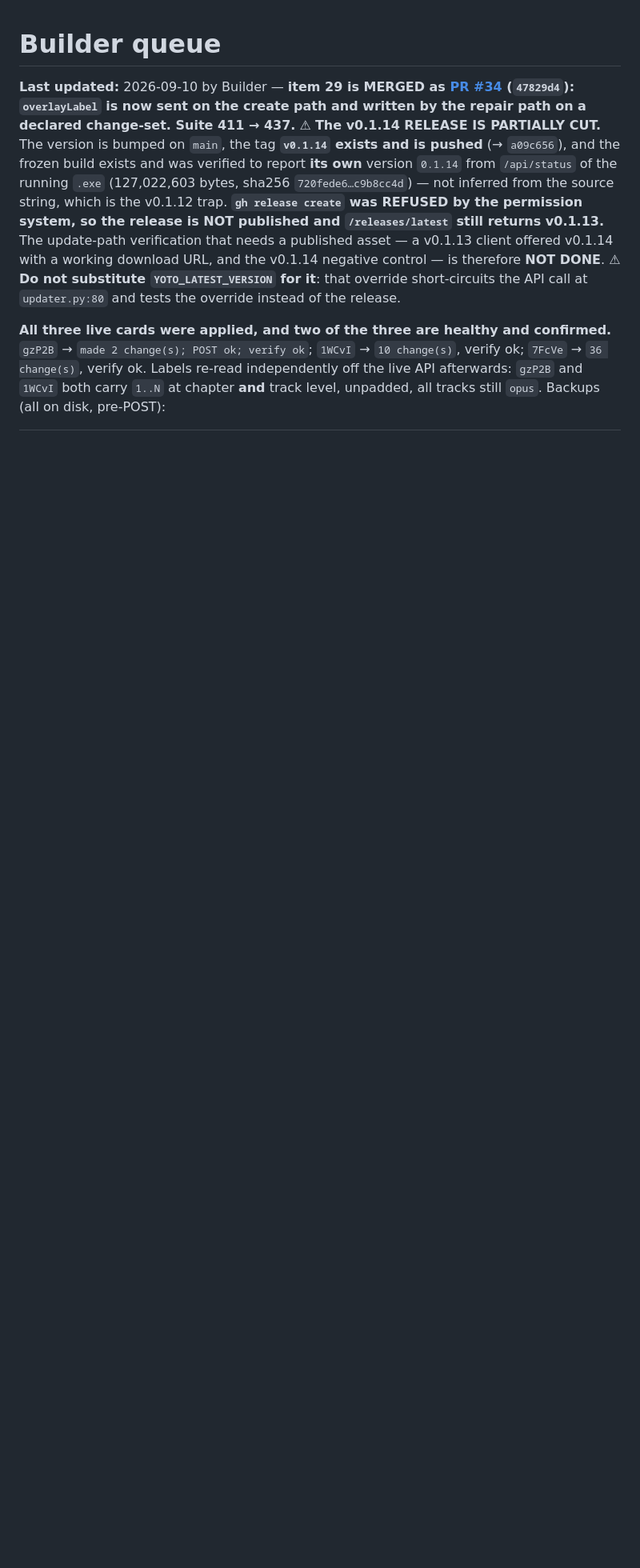
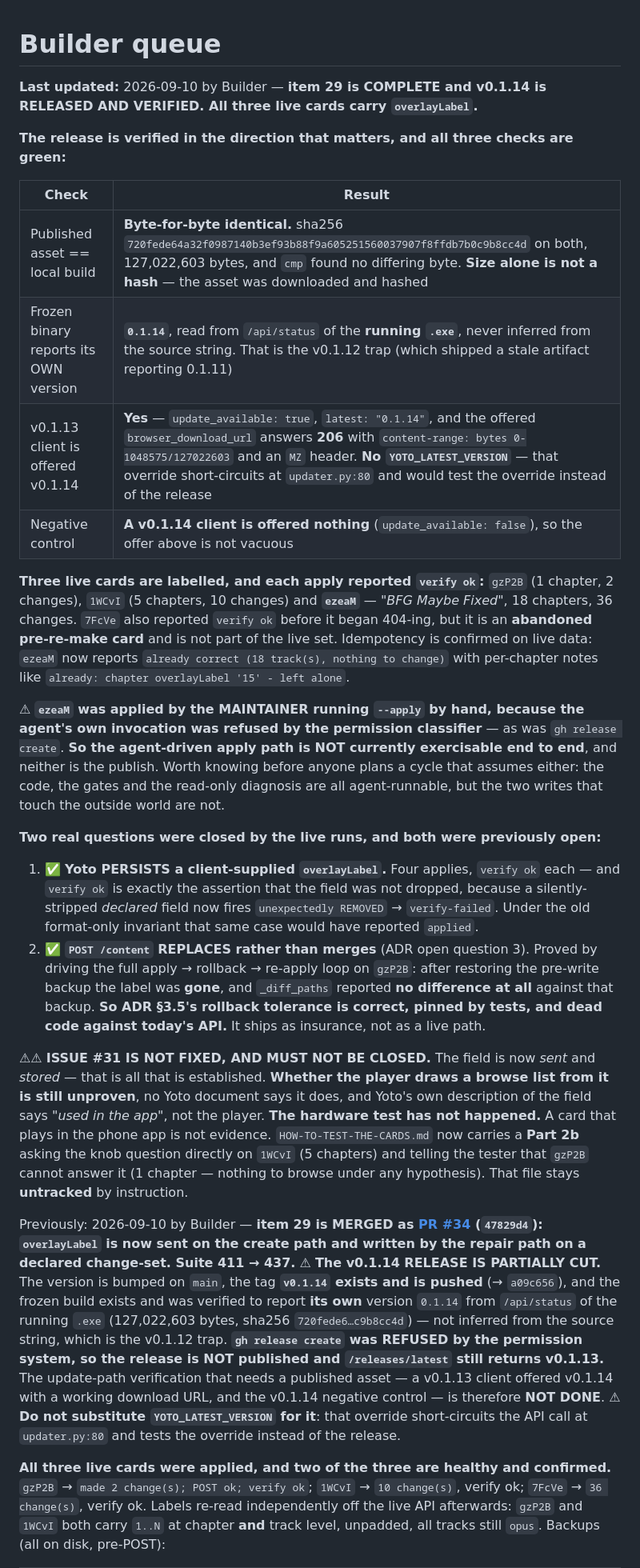
Before and after one commit to mmackelprang/yoto-maker, a Markdown page: docs/BUILDER_QUEUE.md, the part around one of its changes. Shown at 80% size. GitHub-like rendering; blank space fills up the shorter version.

Commit message:
docs(queue): item 29 released as v0.1.14; three live cards labelled (#37)
Release verified in the direction that matters, all three checks green:

  * the PUBLISHED asset is byte-for-byte identical to the local build -
    sha256 720fede6...c9b8cc4d, 127,022,603 bytes, and cmp found no
    differing byte. Size alone is not a hash, so the asset was downloaded
    and hashed rather than compared by length;
  * the FROZEN binary reports its OWN version 0.1.14, read from
    /api/status of the running .exe, never inferred from the source
    string - the v0.1.12 trap, which shipped an artifact reporting 0.1.11;
  * a v0.1.13 client is offered v0.1.14 and the offered URL answers 206
    with the right total size and an MZ header, with NO
    YOTO_LATEST_VERSION (that override short-circuits at updater.py:80
    and would test the override instead of the release);
  * negative control: a v0.1.14 client is offered nothing, so the offer
    is not vacuous.

Three live cards carry overlayLabel, each apply reporting verify ok:
gzP2B (2 changes), 1WCvI (10) and ezeaM (36). Idempotency confirmed on
live data.

⚠ ezeaM was applied by the MAINTAINER by hand, because the agent's own
--apply was refused by the permission classifier, as was
`gh release create`. The agent-driven apply and publish paths are NOT
currently exercisable end to end. Recorded because it changes what a
future cycle can assume.

Two previously-open questions closed by the live runs:

  1. Yoto PERSISTS a client-supplied overlayLabel. verify ok IS that
     assertion - a silently-stripped declared field now fires
     unexpectedly REMOVED, where format-only would have said `applied`.
  2. POST /content REPLACES rather than merges (ADR open question 3),
     proved by the gzP2B apply -> rollback -> re-apply loop: the label
     was gone and _diff_paths found no difference at all against the
     pre-write backup. So ADR §3.5's rollback tolerance is correct,
     pinned, and dead code against today's API.

⚠ ISSUE #31 IS NOT FIXED AND MUST NOT BE CLOSED. The field is sent and
stored; whether the player draws a browse list from it is unproven, and
the hardware test has not happened. HOW-TO-TEST-THE-CARDS.md now asks the
knob question directly on 1WCvI and says gzP2B cannot answer it. That
file stays untracked by instruction.


Claude-Session: https://claude.ai/code/session_01XaEeTfmXdVW7ESZWFNhQuq

Co-authored-by: Claude Opus 5 (1M context) <noreply@anthropic.com>

```diff
--- a/docs/BUILDER_QUEUE.md
+++ b/docs/BUILDER_QUEUE.md
@@ -1,6 +1,53 @@
 # Builder queue
 
-**Last updated:** 2026-09-10 by Builder — **item 29 is MERGED as
+**Last updated:** 2026-09-10 by Builder — **item 29 is COMPLETE and v0.1.14 is RELEASED
+AND VERIFIED. All three live cards carry `overlayLabel`.**
+
+**The release is verified in the direction that matters, and all three checks are green:**
+
+| Check | Result |
+| --- | --- |
+| Published asset == local build | **Byte-for-byte identical.** sha256 `720fede64a32f0987140b3ef93b88f9a605251560037907f8ffdb7b0c9b8cc4d` on both, 127,022,603 bytes, and `cmp` found no differing byte. **Size alone is not a hash** — the asset was downloaded and hashed |
+| Frozen binary reports its OWN version | **`0.1.14`**, read from `/api/status` of the **running `.exe`**, never inferred from the source string. That is the v0.1.12 trap (which shipped a stale artifact reporting 0.1.11) |
+| v0.1.13 client is offered v0.1.14 | **Yes** — `update_available: true`, `latest: "0.1.14"`, and the offered `browser_download_url` answers **206** with `content-range: bytes 0-1048575/127022603` and an `MZ` header. **No `YOTO_LATEST_VERSION`** — that override short-circuits at `updater.py:80` and would test the override instead of the release |
+| Negative control | **A v0.1.14 client is offered nothing** (`update_available: false`), so the offer above is not vacuous |
+
+**Three live cards are labelled, and each apply reported `verify ok`:** `gzP2B` (1 chapter,
+2 changes), `1WCvI` (5 chapters, 10 changes) and **`ezeaM`** — *"BFG Maybe Fixed"*, 18
+chapters, 36 changes. `7FcVe` also reported `verify ok` before it began 404-ing, but it is
+an **abandoned pre-re-make card** and is not part of the live set. Idempotency is confirmed
+on live data: `ezeaM` now reports `already correct (18 track(s), nothing to change)` with
+per-chapter notes like `already: chapter overlayLabel '15' - left alone`.
+
+⚠ **`ezeaM` was applied by the MAINTAINER running `--apply` by hand, because the agent's
+own invocation was refused by the permission classifier** — as was `gh release create`.
+**So the agent-driven apply path is NOT currently exercisable end to end**, and neither is
+the publish. Worth knowing before anyone plans a cycle that assumes either: the code,
+the gates and the read-only diagnosis are all agent-runnable, but the two writes that
+touch the outside world are not.
+
+**Two real questions were closed by the live runs, and both were previously open:**
+
+1. ✅ **Yoto PERSISTS a client-supplied `overlayLabel`.** Four applies, `verify ok` each —
+   and `verify ok` is exactly the assertion that the field was not dropped, because a
+   silently-stripped *declared* field now fires `unexpectedly REMOVED` → `verify-failed`.
+   Under the old format-only invariant that same case would have reported `applied`.
+2. ✅ **`POST /content` REPLACES rather than merges** (ADR open question 3). Proved by
+   driving the full apply → rollback → re-apply loop on `gzP2B`: after restoring the
+   pre-write backup the label was **gone**, and `_diff_paths` reported **no difference at
+   all** against that backup. **So ADR §3.5's rollback tolerance is correct, pinned by
+   tests, and dead code against today's API.** It ships as insurance, not as a live path.
+
+⚠⚠ **ISSUE #31 IS NOT FIXED, AND MUST NOT BE CLOSED.** The field is now *sent* and
+*stored* — that is all that is established. **Whether the player draws a browse list from
+it is still unproven**, no Yoto document says it does, and Yoto's own description of the
+field says *"used in the app"*, not the player. **The hardware test has not happened.**
+A card that plays in the phone app is not evidence. `HOW-TO-TEST-THE-CARDS.md` now carries
+a **Part 2b** asking the knob question directly on `1WCvI` (5 chapters) and telling the
+tester that `gzP2B` cannot answer it (1 chapter — nothing to browse under any hypothesis).
+That file stays **untracked** by instruction.
+
+Previously: 2026-09-10 by Builder — **item 29 is MERGED as
 [PR #34](https://github.com/mmackelprang/yoto-maker/pull/34) (`47829d4`): `overlayLabel`
 is now sent on the create path and written by the repair path on a declared change-set.
 Suite 411 → 437.** ⚠ **The v0.1.14 RELEASE IS PARTIALLY CUT.** The version is bumped on `main`, the tag
```
Also changed, not shown: other parts of docs/BUILDER_QUEUE.md (+1 -1 lines).
